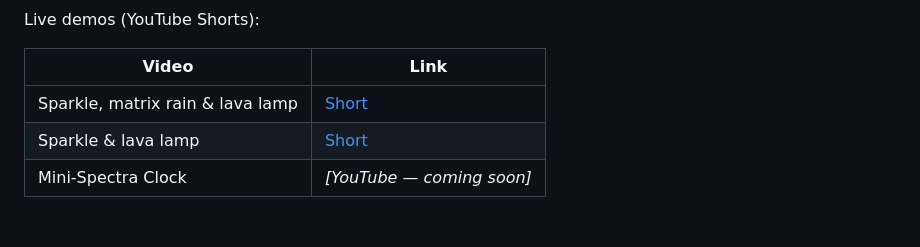
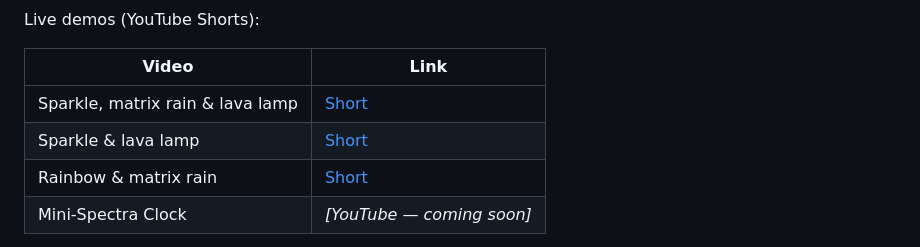
Before and after one commit to kaerka/spectra-led-matrix, a Markdown page: README.md, the part around the change. Drawn GitHub-style; blank space fills up the shorter version.

Commit message:
README: add YouTube Short of rainbow and matrix rain.
Co-authored-by: Cursor <cursoragent@cursor.com>

```diff
--- a/README.md
+++ b/README.md
@@ -23,6 +23,7 @@ Live demos (YouTube Shorts):
 | --- | --- |
 | Sparkle, matrix rain & lava lamp | [Short](https://youtube.com/shorts/bsfv5x9dP8c) |
 | Sparkle & lava lamp | [Short](https://youtube.com/shorts/wsMO1CcpWjs) |
+| Rainbow & matrix rain | [Short](https://youtube.com/shorts/Oy9IgHbI8sE) |
 | Mini-Spectra Clock | *[YouTube — coming soon]* <!-- VIDEO_URL_MINI --> |
 
 Hardware in the Shorts: **P2.5** 64×64 panels in groups of **9** (3 chains × 3) per
```
